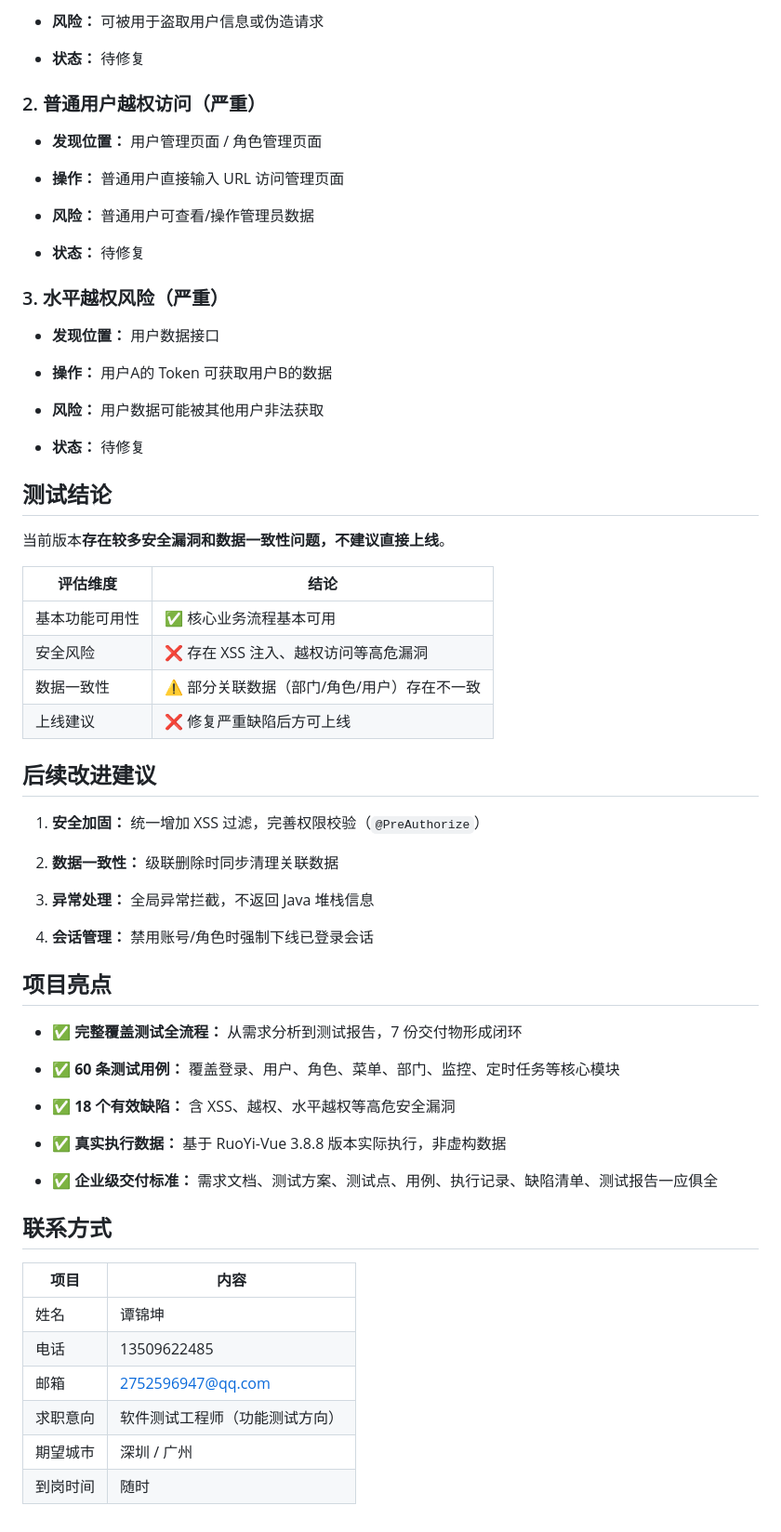
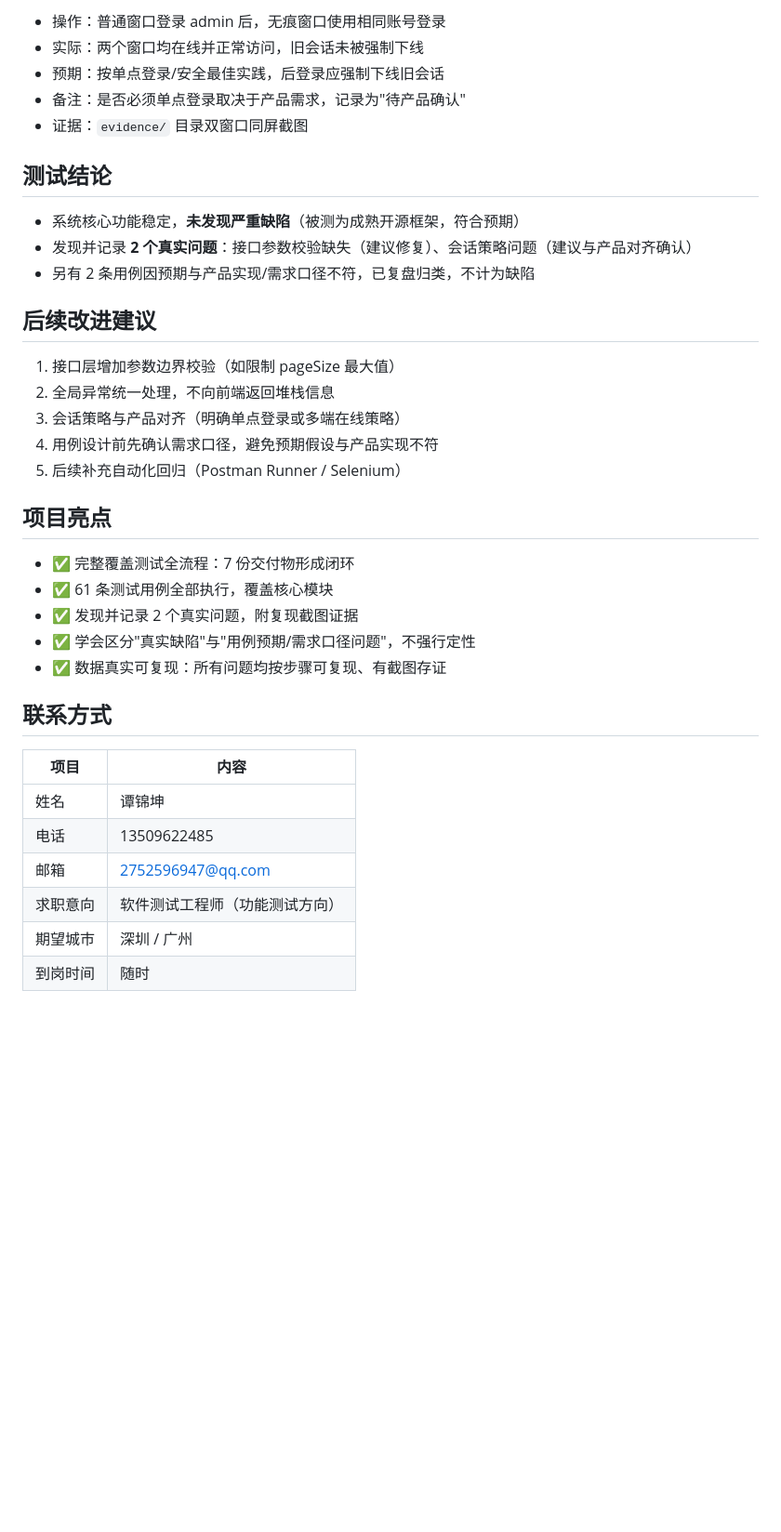
Before and after one commit to tjkkkkklare/ruoyi-test-project, a Markdown page: README.md, the part around one of its changes. Shown at 93% size. Rendered like a GitHub page; blank space fills up the shorter version.

```diff
--- a/README.md
+++ b/README.md
@@ -99,73 +96,39 @@
 
-- **风险：** 可被用于盗取用户信息或伪造请求
-
-- **状态：** 待修复
-
-
-### 2. 普通用户越权访问（严重）
-
-- **发现位置：** 用户管理页面 / 角色管理页面
-
-- **操作：** 普通用户直接输入 URL 访问管理页面
-
-- **风险：** 普通用户可查看/操作管理员数据
-
-- **状态：** 待修复
-
-
-### 3. 水平越权风险（严重）
-
-- **发现位置：** 用户数据接口
-
-- **操作：** 用户A的 Token 可获取用户B的数据
-
-- **风险：** 用户数据可能被其他用户非法获取
-
-- **状态：** 待修复
-
+- 操作：普通窗口登录 admin 后，无痕窗口使用相同账号登录
+- 实际：两个窗口均在线并正常访问，旧会话未被强制下线
+- 预期：按单点登录/安全最佳实践，后登录应强制下线旧会话
+- 备注：是否必须单点登录取决于产品需求，记录为"待产品确认"
+- 证据：`evidence/` 目录双窗口同屏截图
 
 ## 测试结论
 
-当前版本**存在较多安全漏洞和数据一致性问题，不建议直接上线**。
-
-|评估维度|结论|
-|---|---|
-|基本功能可用性|✅ 核心业务流程基本可用|
-|安全风险|❌ 存在 XSS 注入、越权访问等高危漏洞|
-|数据一致性|⚠️ 部分关联数据（部门/角色/用户）存在不一致|
-|上线建议|❌ 修复严重缺陷后方可上线|
+- 系统核心功能稳定，**未发现严重缺陷**（被测为成熟开源框架，符合预期）
+- 发现并记录 **2 个真实问题**：接口参数校验缺失（建议修复）、会话策略问题（建议与产品对齐确认）
+- 另有 2 条用例因预期与产品实现/需求口径不符，已复盘归类，不计为缺陷
 
 ## 后续改进建议
 
-1. **安全加固：** 统一增加 XSS 过滤，完善权限校验（`@PreAuthorize`）
-
-2. **数据一致性：** 级联删除时同步清理关联数据
-
-3. **异常处理：** 全局异常拦截，不返回 Java 堆栈信息
-
-4. **会话管理：** 禁用账号/角色时强制下线已登录会话
-
+1. 接口层增加参数边界校验（如限制 pageSize 最大值）
+2. 全局异常统一处理，不向前端返回堆栈信息
+3. 会话策略与产品对齐（明确单点登录或多端在线策略）
+4. 用例设计前先确认需求口径，避免预期假设与产品实现不符
+5. 后续补充自动化回归（Postman Runner / Selenium）
 
 ## 项目亮点
 
-- ✅ **完整覆盖测试全流程：** 从需求分析到测试报告，7 份交付物形成闭环
-
-- ✅ **60 条测试用例：** 覆盖登录、用户、角色、菜单、部门、监控、定时任务等核心模块
-
-- ✅ **18 个有效缺陷：** 含 XSS、越权、水平越权等高危安全漏洞
-
-- ✅ **真实执行数据：** 基于 RuoYi-Vue 3.8.8 版本实际执行，非虚构数据
-
-- ✅ **企业级交付标准：** 需求文档、测试方案、测试点、用例、执行记录、缺陷清单、测试报告一应俱全
-
+- ✅ 完整覆盖测试全流程：7 份交付物形成闭环
+- ✅ 61 条测试用例全部执行，覆盖核心模块
+- ✅ 发现并记录 2 个真实问题，附复现截图证据
+- ✅ 学会区分"真实缺陷"与"用例预期/需求口径问题"，不强行定性
+- ✅ 数据真实可复现：所有问题均按步骤可复现、有截图存证
 
 ## 联系方式
 
-| 项目   | 内容                |
-| ---- | ----------------- |
-| 姓名   | 谭锦坤               |
-| 电话   | 13509622485       |
-| 邮箱   | 2752596947@qq.com |
-| 求职意向 | 软件测试工程师（功能测试方向）   |
-| 期望城市 | 深圳 / 广州           |
-| 到岗时间 | 随时                |
+| 项目 | 内容 |
+|---|---|
+| 姓名 | 谭锦坤 |
+| 电话 | 13509622485 |
+| 邮箱 | 2752596947@qq.com |
+| 求职意向 | 软件测试工程师（功能测试方向） |
+| 期望城市 | 深圳 / 广州 |
+| 到岗时间 | 随时 |
```
Also changed, not shown: other parts of README.md (+56 -59 lines).
